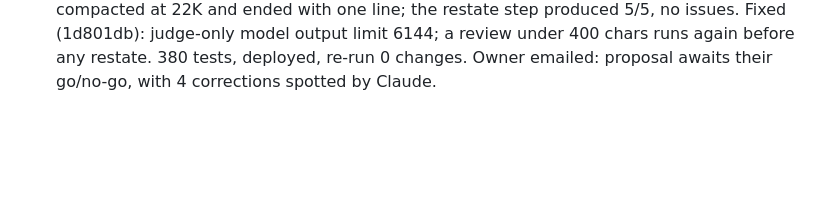
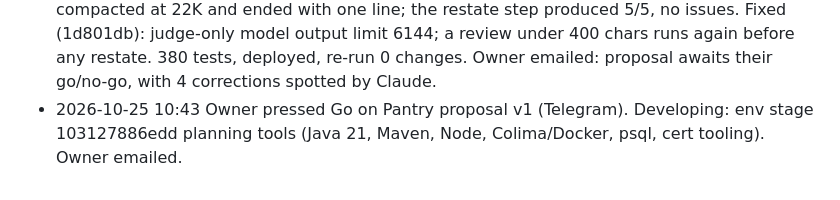
Before and after one commit to mthaqifisa/local-ai-workstation, a Markdown page: PROGRESS.md, the part around the change. GitHub-like rendering; blank space fills up the shorter version.

Commit message:
Progress log: Pantry development started
Co-Authored-By: Claude Opus 5.5 <noreply@anthropic.com>

```diff
--- a/PROGRESS.md
+++ b/PROGRESS.md
@@ -226,3 +226,4 @@ Owner's Telegram chat 10-23/24: a BCG-level PDF report request ran 24 + 31 min i
 - 2026-10-25 06:10 Pantry proposal stage 4 (ca2ffc35d928) spent ~12 min on a Mermaid failure: roles told the writer to run mmdc without -p ~/LAW/config/puppeteer.json (Chrome not found masks the parse error) and 'OFF' is a Mermaid keyword. Writer prompt fixed (38e2a3f), deployed. Owner emailed.
 - 2026-10-25 07:53 Pantry proposal render failed twice (pandoc exit 43: "@zxing/browser" parsed as a citation, Typst has no bibliography). Fixed: pandoc -f markdown-citations in proposal_render and the writer recipe (700549a). Retry pressed in Telegram (owner request): proposal v1 delivered 07:56 (17 pages, Telegram + email, Go/No go card).
 - 2026-10-25 08:10 Review of the proposal was not real: gemma (32K ctx, 16K output reserve) compacted at 22K and ended with one line; the restate step produced 5/5, no issues. Fixed (1d801db): judge-only model output limit 6144; a review under 400 chars runs again before any restate. 380 tests, deployed, re-run 0 changes. Owner emailed: proposal awaits their go/no-go, with 4 corrections spotted by Claude.
+- 2026-10-25 10:43 Owner pressed Go on Pantry proposal v1 (Telegram). Developing: env stage 103127886edd planning tools (Java 21, Maven, Node, Colima/Docker, psql, cert tooling). Owner emailed.
```
